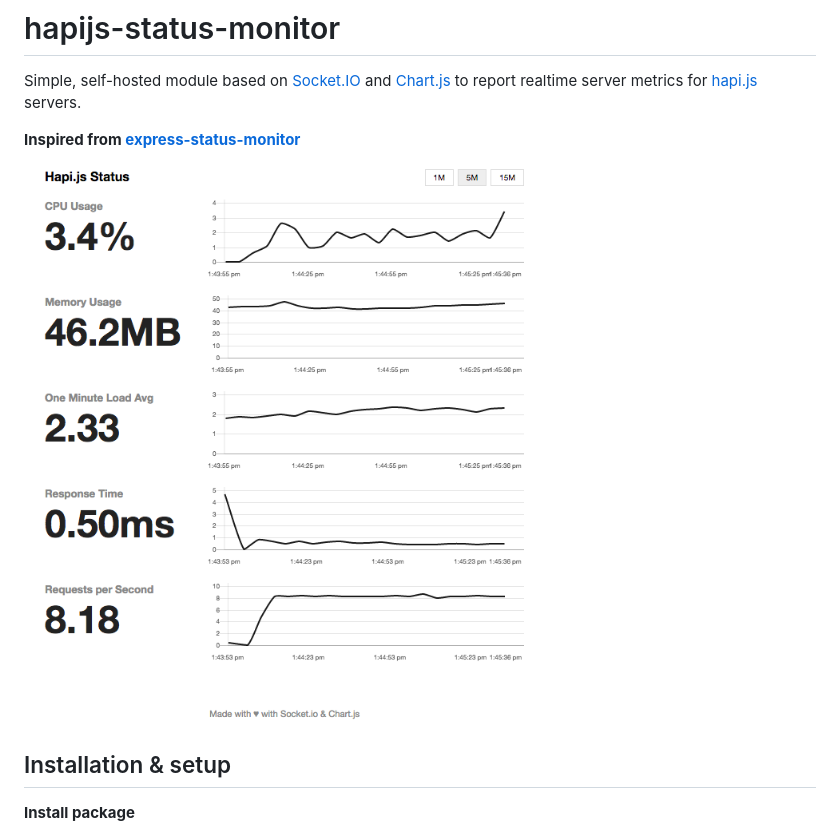
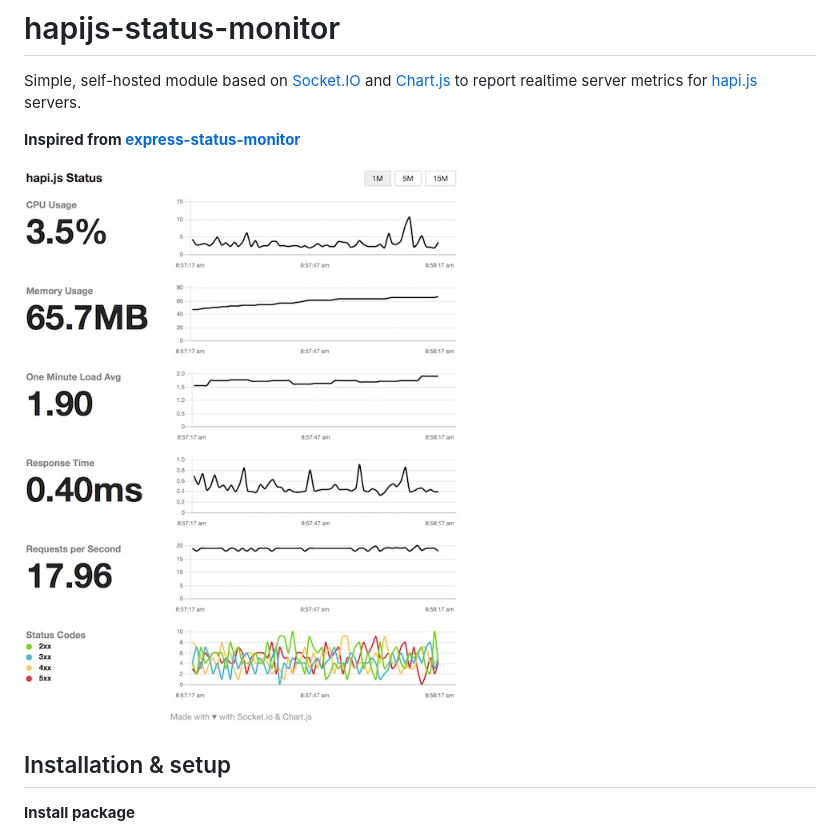
Before and after one commit to bugthesystem/hapijs-status-monitor, a Markdown page: README.md, the part around the change. Rendered like a GitHub page; pictures changed too: docs/images/screenshot.jpg (added), docs/images/screenshot.png (deleted).

Commit message:
Replace image

```diff
--- a/README.md
+++ b/README.md
@@ -7,7 +7,7 @@ Simple, self-hosted module based on [Socket.IO](http://socket.io) and
 
 **Inspired from [express-status-monitor](https://github.com/RafalWilinski/express-status-monitor)**
 
-![screenshot](./docs/images/screenshot.png)
+![screenshot](./docs/images/screenshot.jpg)
 
 ## Installation & setup
 
```
